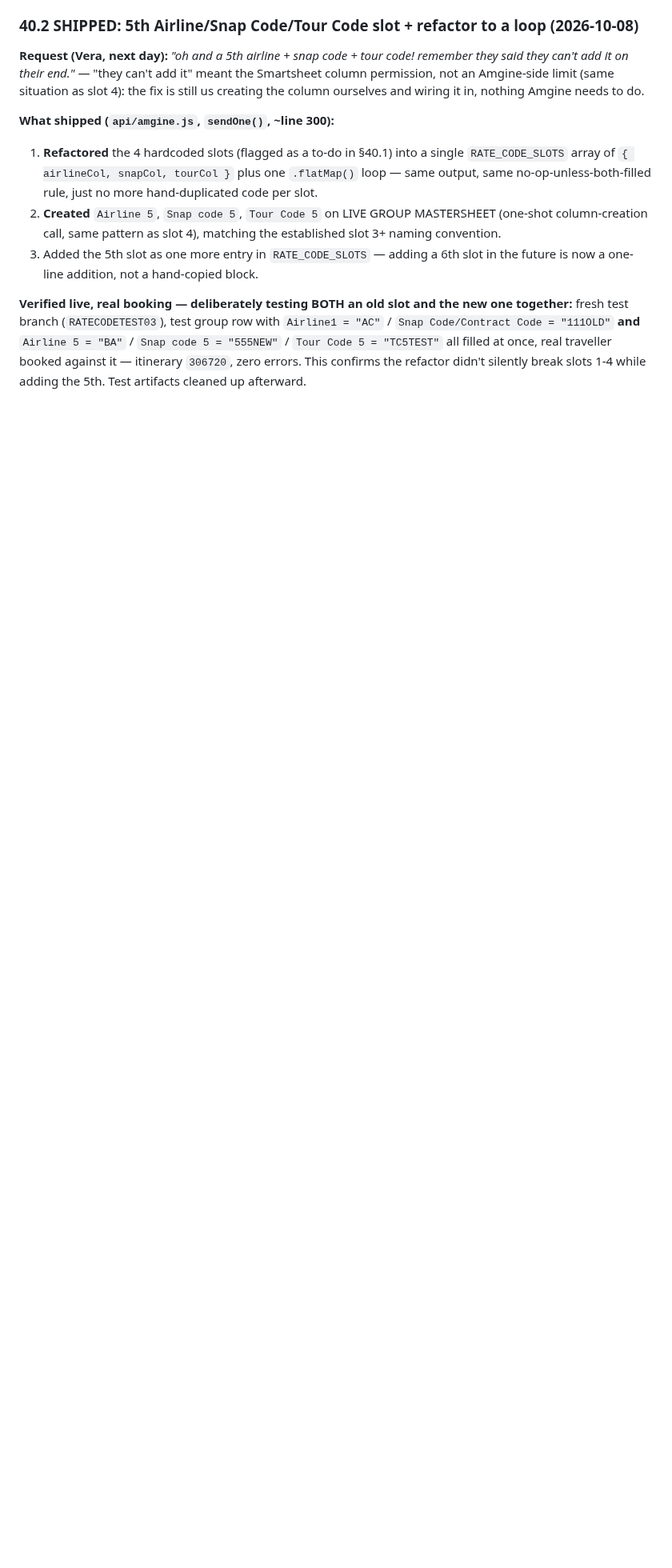
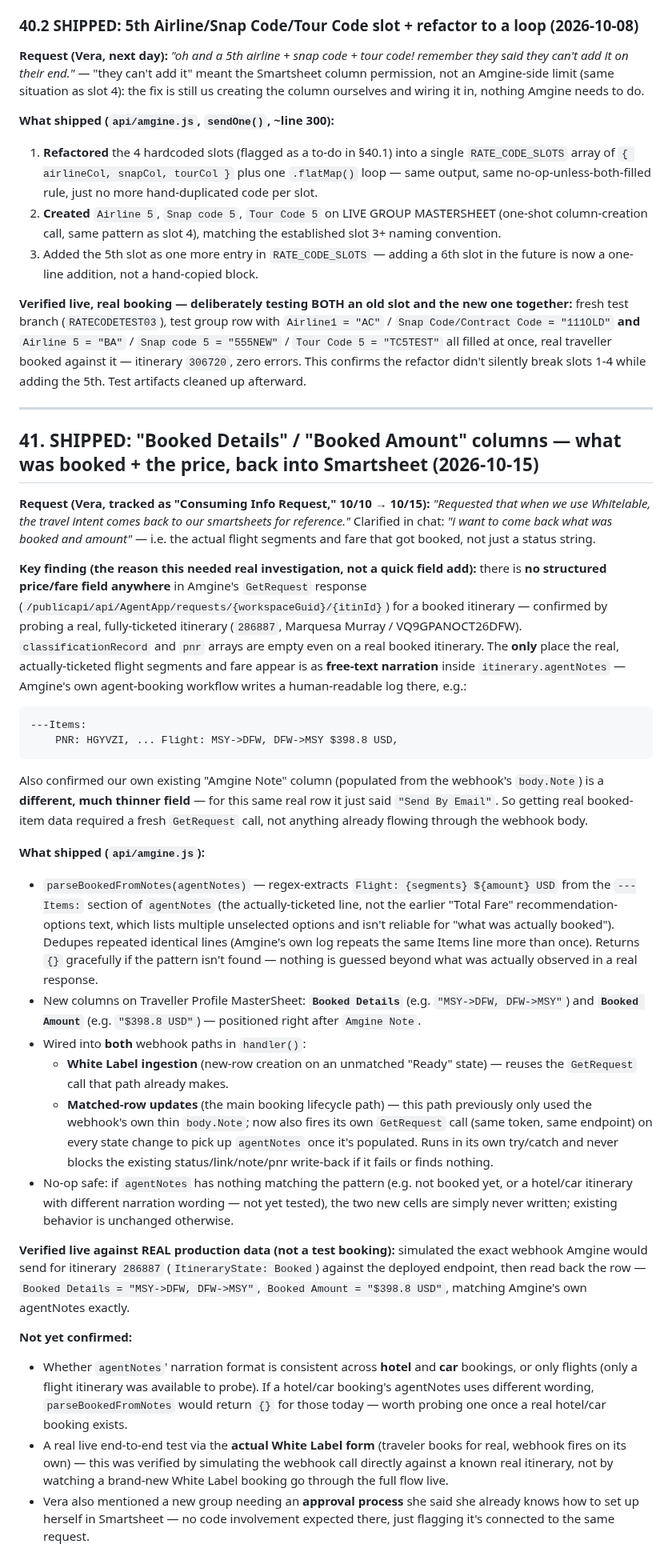
Before and after one commit to NehmanDevelops/Kensington-group-form, a Markdown page: AMGINE_HANDOFF.md, the part around one of its changes. Shown at 80% size. Rendered like a GitHub page; blank space fills up the shorter version.

Commit message:
Document §41: Booked Details/Amount columns, Consuming Info Request
Co-Authored-By: Claude Sonnet 5 <noreply@anthropic.com>

````diff
--- a/AMGINE_HANDOFF.md
+++ b/AMGINE_HANDOFF.md
@@ -924,3 +924,31 @@ Same no-op-unless-both-filled rule as all three other slots.
 3. Added the 5th slot as one more entry in `RATE_CODE_SLOTS` — adding a 6th slot in the future is now a one-line addition, not a hand-copied block.
 
 **Verified live, real booking — deliberately testing BOTH an old slot and the new one together:** fresh test branch (`RATECODETEST03`), test group row with `Airline1 = "AC"` / `Snap Code/Contract Code = "111OLD"` **and** `Airline 5 = "BA"` / `Snap code 5 = "555NEW"` / `Tour Code 5 = "TC5TEST"` all filled at once, real traveller booked against it — itinerary `306720`, zero errors. This confirms the refactor didn't silently break slots 1-4 while adding the 5th. Test artifacts cleaned up afterward.
+
+---
+
+## 41. SHIPPED: "Booked Details" / "Booked Amount" columns — what was booked + the price, back into Smartsheet (2026-10-15)
+
+**Request (Vera, tracked as "Consuming Info Request," 10/10 → 10/15):** *"Requested that when we use Whitelable, the travel intent comes back to our smartsheets for reference."* Clarified in chat: *"i want to come back what was booked and amount"* — i.e. the actual flight segments and fare that got booked, not just a status string.
+
+**Key finding (the reason this needed real investigation, not a quick field add):** there is **no structured price/fare field anywhere** in Amgine's `GetRequest` response (`/publicapi/api/AgentApp/requests/{workspaceGuid}/{itinId}`) for a booked itinerary — confirmed by probing a real, fully-ticketed itinerary (`286887`, Marquesa Murray / VQ9GPANOCT26DFW). `classificationRecord` and `pnr` arrays are empty even on a real booked itinerary. The **only** place the real, actually-ticketed flight segments and fare appear is as **free-text narration** inside `itinerary.agentNotes` — Amgine's own agent-booking workflow writes a human-readable log there, e.g.:
+```
+---Items:
+	PNR: HGYVZI, ... Flight: MSY->DFW, DFW->MSY $398.8 USD,
+```
+Also confirmed our own existing "Amgine Note" column (populated from the webhook's `body.Note`) is a **different, much thinner field** — for this same real row it just said `"Send By Email"`. So getting real booked-item data required a fresh `GetRequest` call, not anything already flowing through the webhook body.
+
+**What shipped (`api/amgine.js`):**
+- `parseBookedFromNotes(agentNotes)` — regex-extracts `Flight: {segments} ${amount} USD` from the `---Items:` section of `agentNotes` (the actually-ticketed line, not the earlier "Total Fare" recommendation-options text, which lists multiple unselected options and isn't reliable for "what was actually booked"). Dedupes repeated identical lines (Amgine's own log repeats the same Items line more than once). Returns `{}` gracefully if the pattern isn't found — nothing is guessed beyond what was actually observed in a real response.
+- New columns on Traveller Profile MasterSheet: **`Booked Details`** (e.g. `"MSY->DFW, DFW->MSY"`) and **`Booked Amount`** (e.g. `"$398.8 USD"`) — positioned right after `Amgine Note`.
+- Wired into **both** webhook paths in `handler()`:
+  - **White Label ingestion** (new-row creation on an unmatched "Ready" state) — reuses the `GetRequest` call that path already makes.
+  - **Matched-row updates** (the main booking lifecycle path) — this path previously only used the webhook's own thin `body.Note`; now also fires its own `GetRequest` call (same token, same endpoint) on every state change to pick up `agentNotes` once it's populated. Runs in its own try/catch and never blocks the existing status/link/note/pnr write-back if it fails or finds nothing.
+- No-op safe: if `agentNotes` has nothing matching the pattern (e.g. not booked yet, or a hotel/car itinerary with different narration wording — not yet tested), the two new cells are simply never written; existing behavior is unchanged otherwise.
+
+**Verified live against REAL production data (not a test booking):** simulated the exact webhook Amgine would send for itinerary `286887` (`ItineraryState: Booked`) against the deployed endpoint, then read back the row — `Booked Details = "MSY->DFW, DFW->MSY"`, `Booked Amount = "$398.8 USD"`, matching Amgine's own agentNotes exactly.
+
+**Not yet confirmed:**
+- Whether `agentNotes`' narration format is consistent across **hotel** and **car** bookings, or only flights (only a flight itinerary was available to probe). If a hotel/car booking's agentNotes uses different wording, `parseBookedFromNotes` would return `{}` for those today — worth probing one once a real hotel/car booking exists.
+- A real live end-to-end test via the **actual White Label form** (traveler books for real, webhook fires on its own) — this was verified by simulating the webhook call directly against a known real itinerary, not by watching a brand-new White Label booking go through the full flow live.
+- Vera also mentioned a new group needing an **approval process** she said she already knows how to set up herself in Smartsheet — no code involvement expected there, just flagging it's connected to the same request.
````
Also changed, not shown: other parts of AMGINE_HANDOFF.md (+1 -1 lines).
